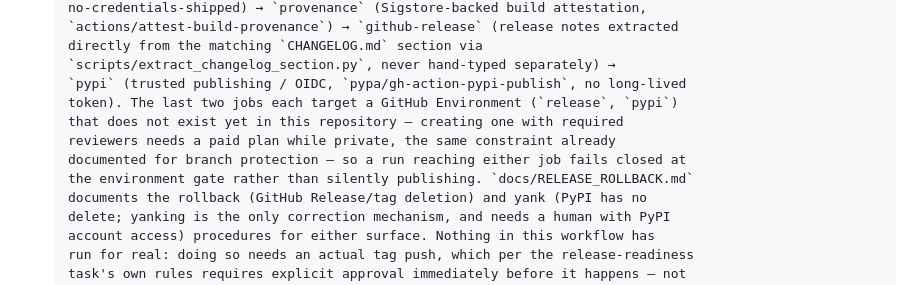
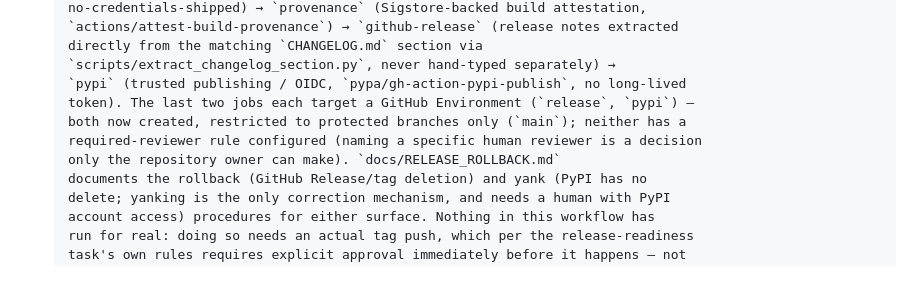
Before and after one commit to katekruger/n8n-operator, a Markdown page: docs/BUILD_PLAN.md, the part around the change. Drawn GitHub-style.

```diff
--- a/docs/BUILD_PLAN.md
+++ b/docs/BUILD_PLAN.md
@@ -1829,11 +1829,10 @@ it touches are updated in the same change.
       directly from the matching `CHANGELOG.md` section via
       `scripts/extract_changelog_section.py`, never hand-typed separately) →
       `pypi` (trusted publishing / OIDC, `pypa/gh-action-pypi-publish`, no long-lived
-      token). The last two jobs each target a GitHub Environment (`release`, `pypi`)
-      that does not exist yet in this repository — creating one with required
-      reviewers needs a paid plan while private, the same constraint already
-      documented for branch protection — so a run reaching either job fails closed at
-      the environment gate rather than silently publishing. `docs/RELEASE_ROLLBACK.md`
+      token). The last two jobs each target a GitHub Environment (`release`, `pypi`) —
+      both now created, restricted to protected branches only (`main`); neither has a
+      required-reviewer rule configured (naming a specific human reviewer is a decision
+      only the repository owner can make). `docs/RELEASE_ROLLBACK.md`
       documents the rollback (GitHub Release/tag deletion) and yank (PyPI has no
       delete; yanking is the only correction mechanism, and needs a human with PyPI
       account access) procedures for either surface. Nothing in this workflow has
```
Also changed, not shown: .github/PUBLIC_RELEASE_CHECKLIST.md (+27 -15 lines).
